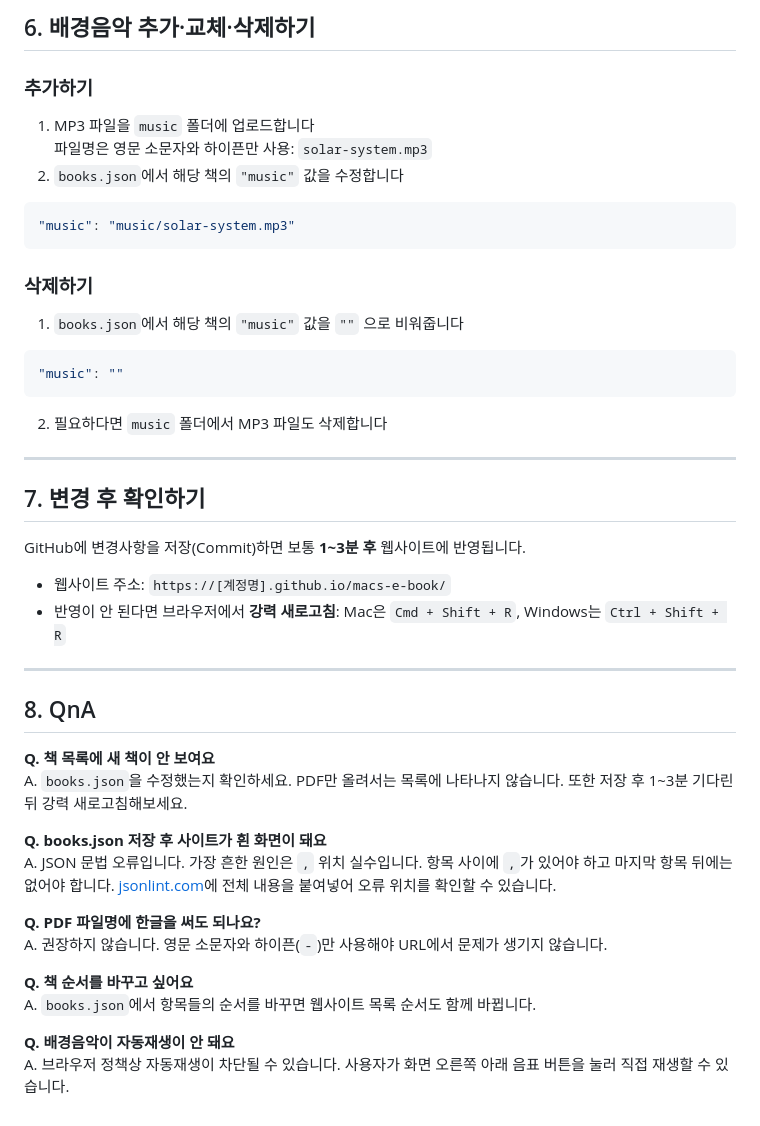
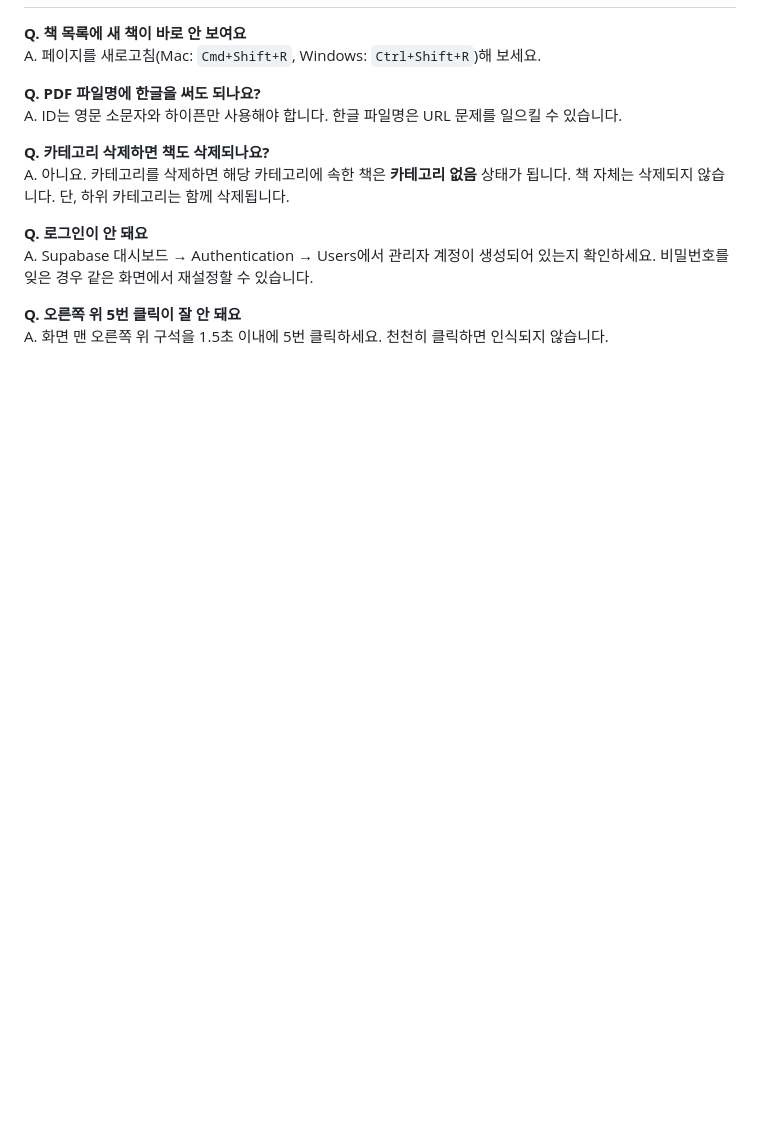
Before and after one commit to macs5320858-cmyk/macs-food-and-science-e-book, a Markdown page: README.md, the part around one of its changes. GitHub-like rendering; blank space fills up the shorter version.

````diff
--- a/README.md
+++ b/README.md
@@ -158,49 +118,14 @@ PDF 파일 자체를 교체하고 싶을 때:
-## 6. 배경음악 추가·교체·삭제하기
-
-### 추가하기
-
-1. MP3 파일을 `music` 폴더에 업로드합니다
-   파일명은 영문 소문자와 하이픈만 사용: `solar-system.mp3`
-2. `books.json`에서 해당 책의 `"music"` 값을 수정합니다
-
-```json
-"music": "music/solar-system.mp3"
-```
-
-### 삭제하기
-
-1. `books.json`에서 해당 책의 `"music"` 값을 `""` 으로 비워줍니다
-
-```json
-"music": ""
-```
-
-2. 필요하다면 `music` 폴더에서 MP3 파일도 삭제합니다
-
----
-
-## 7. 변경 후 확인하기
-
-GitHub에 변경사항을 저장(Commit)하면 보통 **1~3분 후** 웹사이트에 반영됩니다.
-
-- 웹사이트 주소: `https://[계정명].github.io/macs-e-book/`
-- 반영이 안 된다면 브라우저에서 **강력 새로고침**: Mac은 `Cmd + Shift + R`, Windows는 `Ctrl + Shift + R`
-
----
-
-## 8. QnA
-
-**Q. 책 목록에 새 책이 안 보여요**
-A. `books.json`을 수정했는지 확인하세요. PDF만 올려서는 목록에 나타나지 않습니다. 또한 저장 후 1~3분 기다린 뒤 강력 새로고침해보세요.
-
-**Q. books.json 저장 후 사이트가 흰 화면이 돼요**
-A. JSON 문법 오류입니다. 가장 흔한 원인은 `,` 위치 실수입니다. 항목 사이에 `,`가 있어야 하고 마지막 항목 뒤에는 없어야 합니다. [jsonlint.com](https://jsonlint.com)에 전체 내용을 붙여넣어 오류 위치를 확인할 수 있습니다.
+**Q. 책 목록에 새 책이 바로 안 보여요**
+A. 페이지를 새로고침(Mac: `Cmd+Shift+R`, Windows: `Ctrl+Shift+R`)해 보세요.
 
 **Q. PDF 파일명에 한글을 써도 되나요?**
-A. 권장하지 않습니다. 영문 소문자와 하이픈(`-`)만 사용해야 URL에서 문제가 생기지 않습니다.
+A. ID는 영문 소문자와 하이픈만 사용해야 합니다. 한글 파일명은 URL 문제를 일으킬 수 있습니다.
 
-**Q. 책 순서를 바꾸고 싶어요**
-A. `books.json`에서 항목들의 순서를 바꾸면 웹사이트 목록 순서도 함께 바뀝니다.
+**Q. 카테고리 삭제하면 책도 삭제되나요?**
+A. 아니요. 카테고리를 삭제하면 해당 카테고리에 속한 책은 **카테고리 없음** 상태가 됩니다. 책 자체는 삭제되지 않습니다. 단, 하위 카테고리는 함께 삭제됩니다.
 
-**Q. 배경음악이 자동재생이 안 돼요**
-A. 브라우저 정책상 자동재생이 차단될 수 있습니다. 사용자가 화면 오른쪽 아래 음표 버튼을 눌러 직접 재생할 수 있습니다.
+**Q. 로그인이 안 돼요**
+A. Supabase 대시보드 → Authentication → Users에서 관리자 계정이 생성되어 있는지 확인하세요. 비밀번호를 잊은 경우 같은 화면에서 재설정할 수 있습니다.
+
+**Q. 오른쪽 위 5번 클릭이 잘 안 돼요**
+A. 화면 맨 오른쪽 위 구석을 1.5초 이내에 5번 클릭하세요. 천천히 클릭하면 인식되지 않습니다.
````
Also changed, not shown: other parts of README.md (+78 -118 lines).
